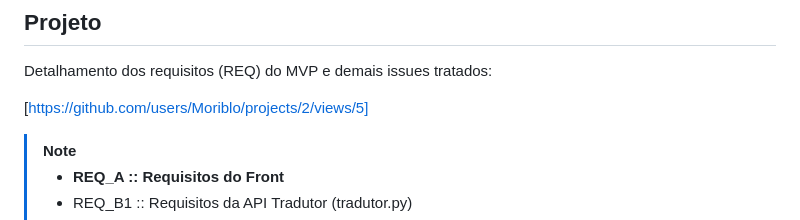
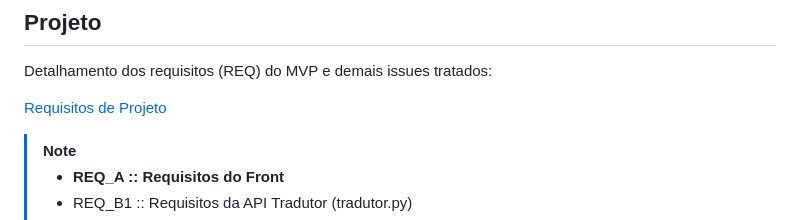
Before and after one commit to Moriblo/front, a Markdown page: README.md, the part around the change. Rendered like a GitHub page.

Commit message:
Update README.md
Formatação de parágrafo.

```diff
--- a/README.md
+++ b/README.md
@@ -41,7 +41,7 @@ Fluxo de dados no sistema
 
 Detalhamento dos requisitos (REQ) do MVP e demais issues tratados:
 
-[https://github.com/users/Moriblo/projects/2/views/5]
+[Requisitos de Projeto](https://github.com/users/Moriblo/projects/2/views/5)
 
 > [!NOTE]
 > * __REQ_A :: Requisitos do Front__
```
